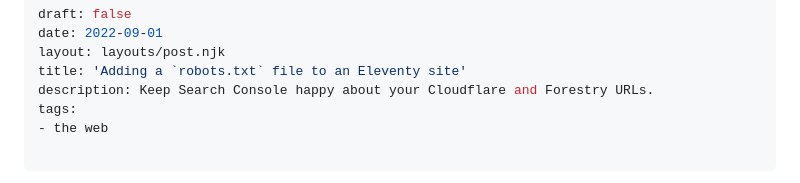
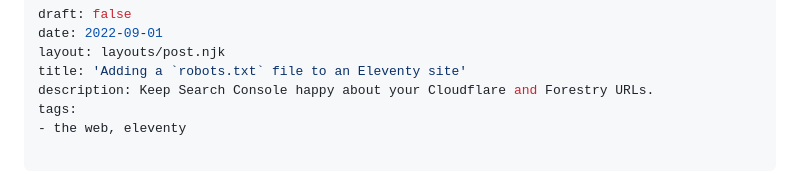
Before and after one commit to mikenewbuild/mikefallows, a Markdown page: posts/adding-robots-txt-to-eleventy-site.md, the part around the change. Drawn GitHub-style.

```diff
--- a/posts/adding-robots-txt-to-eleventy-site.md
+++ b/posts/adding-robots-txt-to-eleventy-site.md
@@ -5,7 +5,7 @@ layout: layouts/post.njk
 title: 'Adding a `robots.txt` file to an Eleventy site'
 description: Keep Search Console happy about your Cloudflare and Forestry URLs.
 tags:
-- the web
+- the web, eleventy
 
 ---
 Having set up a fair few sites over the years, I periodically get a chunk of emails from Google's Search Console notifying me of indexing errors. Usually, these are pretty small potatoes caused by things like old products being unpublished and will resolve themselves on the next crawl.
```
Also changed, not shown: posts/adding-search-to-eleventy-site.md (added, +25 -0 lines), posts/making-this-website.md (+1 -1 lines).
